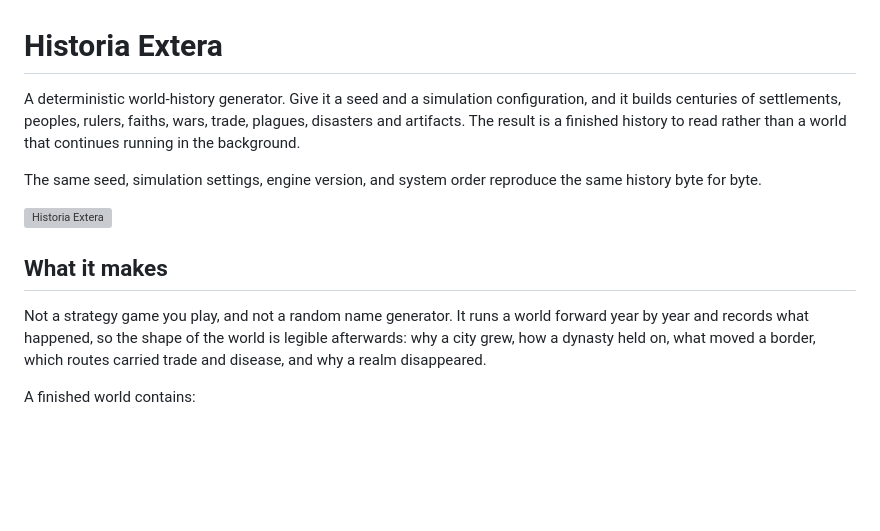
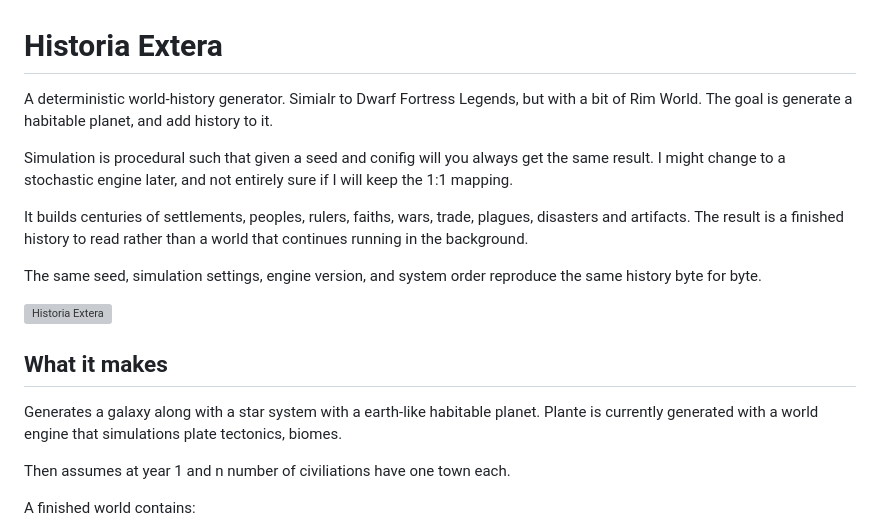
Before and after one commit to lalmei/historia_extera, a Markdown page: README.md, the part around the change. GitHub-like rendering; blank space fills up the shorter version; grey boxes are pictures that could not be loaded.

Commit message:
Revise README with enhanced project details
Updated project description and clarified features of the world-history generator.

```diff
--- a/README.md
+++ b/README.md
@@ -1,7 +1,13 @@
 # Historia Extera
 
-A deterministic world-history generator. Give it a seed and a simulation configuration,
-and it builds centuries of settlements, peoples, rulers, faiths, wars, trade, plagues,
+A deterministic world-history generator. Simialr to Dwarf Fortress Legends, but with a bit of Rim World.
+The goal is generate a habitable planet, and add history to it.
+
+Simulation is procedural such that given a seed and conifig will you always get the same result.
+I might change to a stochastic engine later, and not entirely sure if I will keep the 1:1 mapping.
+
+
+It builds centuries of settlements, peoples, rulers, faiths, wars, trade, plagues,
 disasters and artifacts. The result is a finished history to read rather than a world
 that continues running in the background.
 
@@ -12,10 +18,10 @@ history byte for byte.
 
 ## What it makes
 
-Not a strategy game you play, and not a random name generator. It runs a world forward
-year by year and records what happened, so the shape of the world is legible afterwards:
-why a city grew, how a dynasty held on, what moved a border, which routes carried trade
-and disease, and why a realm disappeared.
+Generates a galaxy along with a star system with a earth-like habitable planet.
+Plante is currently generated with a world engine that simulations plate tectonics, biomes.
+
+Then assumes at year 1  and n number of civiliations have one town each.
 
 A finished world contains:
 
```
